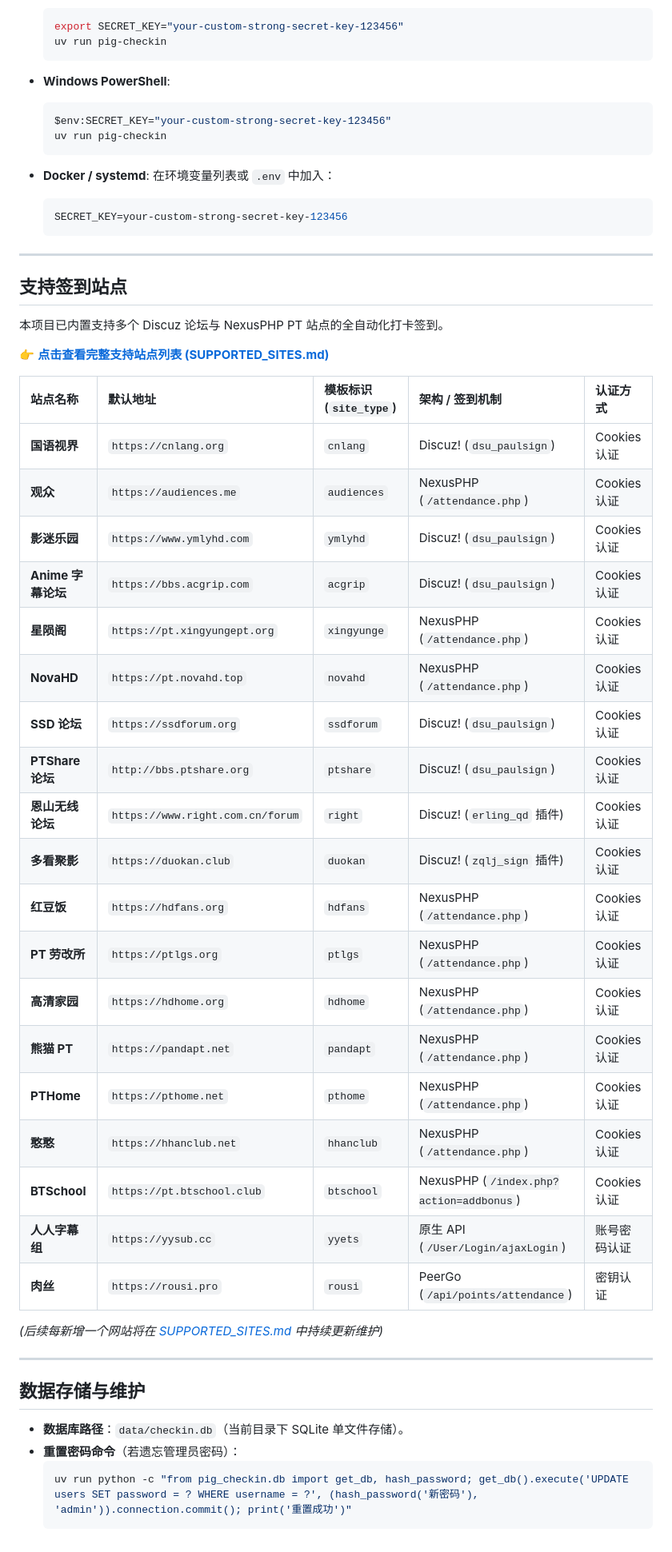
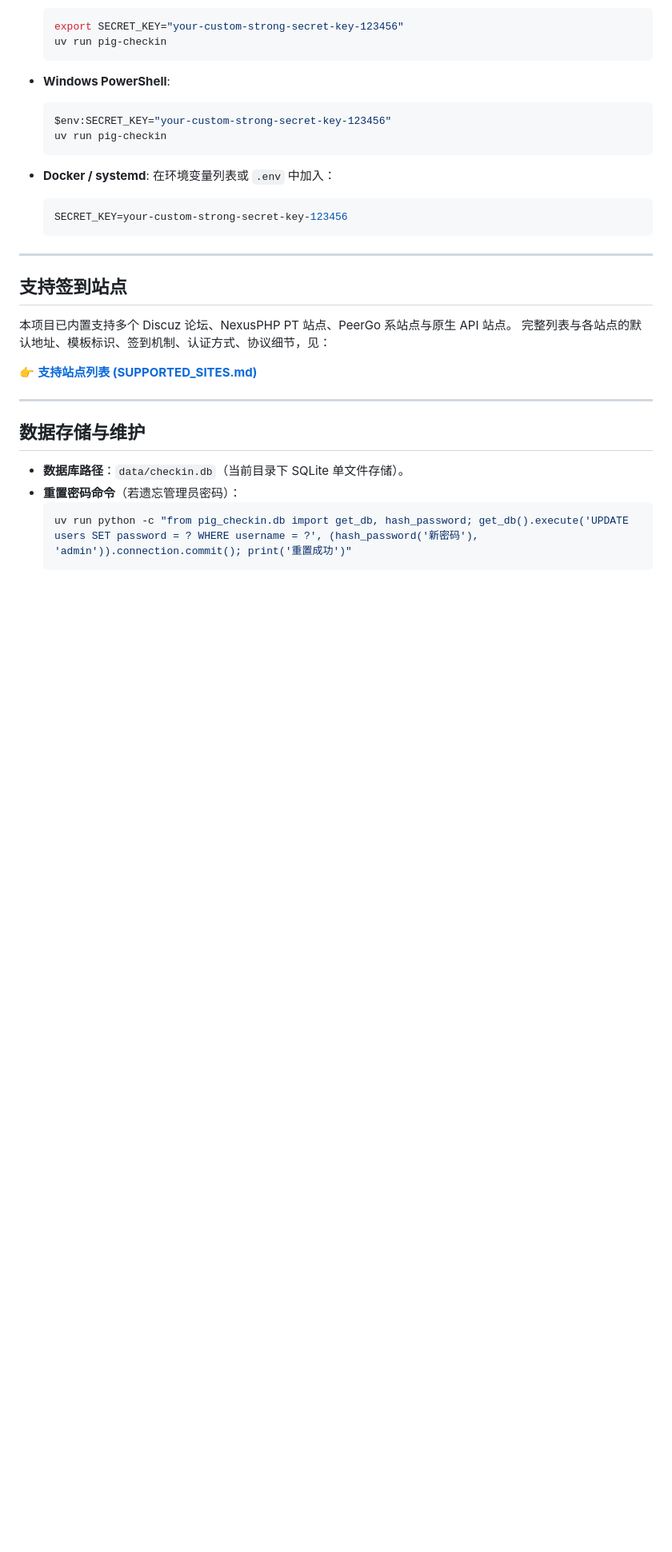
Before and after one commit to zhuxiaole/pig_checkin, a Markdown page: README.md, the part around the change. Shown at 80% size. Drawn GitHub-style; blank space fills up the shorter version.

Commit message:
docs(readme): 支持站点章节只留 SUPPORTED_SITES.md 链接，去掉重复的站点表

```diff
--- a/README.md
+++ b/README.md
@@ -123,33 +123,10 @@ services:
 
 ## 支持签到站点
 
-本项目已内置支持多个 Discuz 论坛与 NexusPHP PT 站点的全自动化打卡签到。
+本项目已内置支持多个 Discuz 论坛、NexusPHP PT 站点、PeerGo 系站点与原生 API 站点。
+完整列表与各站点的默认地址、模板标识、签到机制、认证方式、协议细节，见：
 
-👉 **[点击查看完整支持站点列表 (SUPPORTED_SITES.md)](SUPPORTED_SITES.md)**
-
-| 站点名称 | 默认地址 | 模板标识 (`site_type`) | 架构 / 签到机制 | 认证方式 |
-| :--- | :--- | :--- | :--- | :--- |
-| **国语视界** | `https://cnlang.org` | `cnlang` | Discuz! (`dsu_paulsign`) | Cookies 认证 |
-| **观众** | `https://audiences.me` | `audiences` | NexusPHP (`/attendance.php`) | Cookies 认证 |
-| **影迷乐园** | `https://www.ymlyhd.com` | `ymlyhd` | Discuz! (`dsu_paulsign`) | Cookies 认证 |
-| **Anime 字幕论坛** | `https://bbs.acgrip.com` | `acgrip` | Discuz! (`dsu_paulsign`) | Cookies 认证 |
-| **星陨阁** | `https://pt.xingyungept.org` | `xingyunge` | NexusPHP (`/attendance.php`) | Cookies 认证 |
-| **NovaHD** | `https://pt.novahd.top` | `novahd` | NexusPHP (`/attendance.php`) | Cookies 认证 |
-| **SSD 论坛** | `https://ssdforum.org` | `ssdforum` | Discuz! (`dsu_paulsign`) | Cookies 认证 |
-| **PTShare 论坛** | `http://bbs.ptshare.org` | `ptshare` | Discuz! (`dsu_paulsign`) | Cookies 认证 |
-| **恩山无线论坛** | `https://www.right.com.cn/forum` | `right` | Discuz! (`erling_qd` 插件) | Cookies 认证 |
-| **多看聚影** | `https://duokan.club` | `duokan` | Discuz! (`zqlj_sign` 插件) | Cookies 认证 |
-| **红豆饭** | `https://hdfans.org` | `hdfans` | NexusPHP (`/attendance.php`) | Cookies 认证 |
-| **PT 劳改所** | `https://ptlgs.org` | `ptlgs` | NexusPHP (`/attendance.php`) | Cookies 认证 |
-| **高清家园** | `https://hdhome.org` | `hdhome` | NexusPHP (`/attendance.php`) | Cookies 认证 |
-| **熊猫 PT** | `https://pandapt.net` | `pandapt` | NexusPHP (`/attendance.php`) | Cookies 认证 |
-| **PTHome** | `https://pthome.net` | `pthome` | NexusPHP (`/attendance.php`) | Cookies 认证 |
-| **憨憨** | `https://hhanclub.net` | `hhanclub` | NexusPHP (`/attendance.php`) | Cookies 认证 |
-| **BTSchool** | `https://pt.btschool.club` | `btschool` | NexusPHP (`/index.php?action=addbonus`) | Cookies 认证 |
-| **人人字幕组** | `https://yysub.cc` | `yyets` | 原生 API (`/User/Login/ajaxLogin`) | 账号密码认证 |
-| **肉丝** | `https://rousi.pro` | `rousi` | PeerGo (`/api/points/attendance`) | 密钥认证 |
-
-*(后续每新增一个网站将在 [SUPPORTED_SITES.md](SUPPORTED_SITES.md) 中持续更新维护)*
+👉 **[支持站点列表 (SUPPORTED_SITES.md)](SUPPORTED_SITES.md)**
 
 ---
 
```
